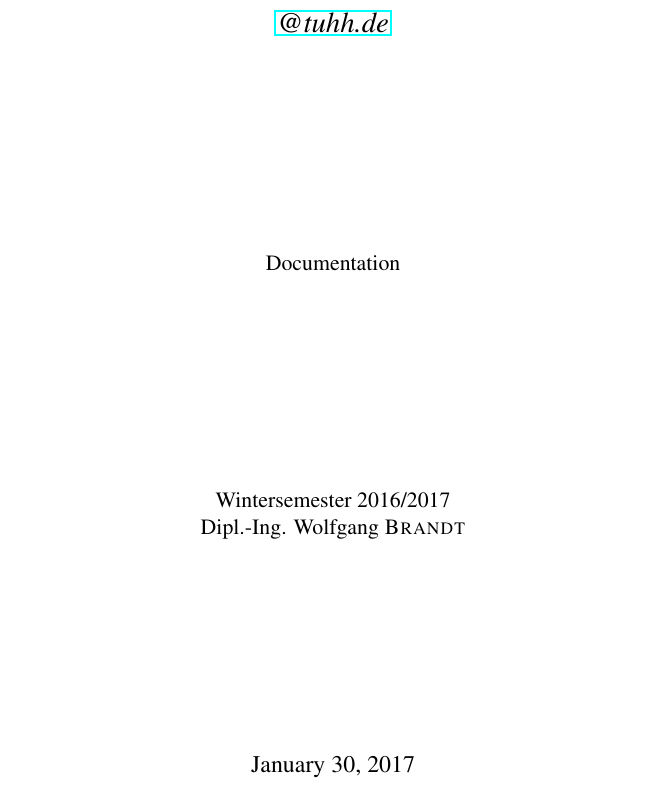
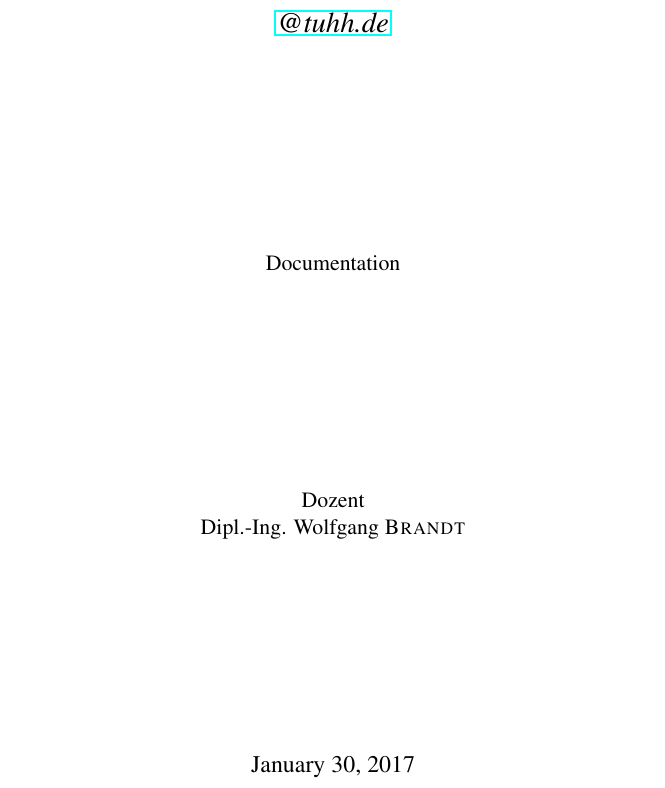
Before and after one commit to hoppe1991/AdvancedSystemOnChipDesign, a LaTeX document (doc/task4_caches/task4.tex, which reads doc/task4_caches/titlepage.tex): part of page 1 of 22, cut so that both start at the same text. Compiled offline with pdfLaTeX.

Commit message:
[Documentation] Update of titlepage.

```diff
--- a/doc/task4_caches/titlepage.tex
+++ b/doc/task4_caches/titlepage.tex
@@ -18,7 +18,7 @@
 	Documentation\par	% erzeugt einen neuen Absatz
 
 	\vfill	% vertikaler Zwischenraum
-	Wintersemester 2016/2017\par
+	Dozent\par
 	Dipl.-Ing. Wolfgang \textsc{Brandt}
 
 	\vfill
```
